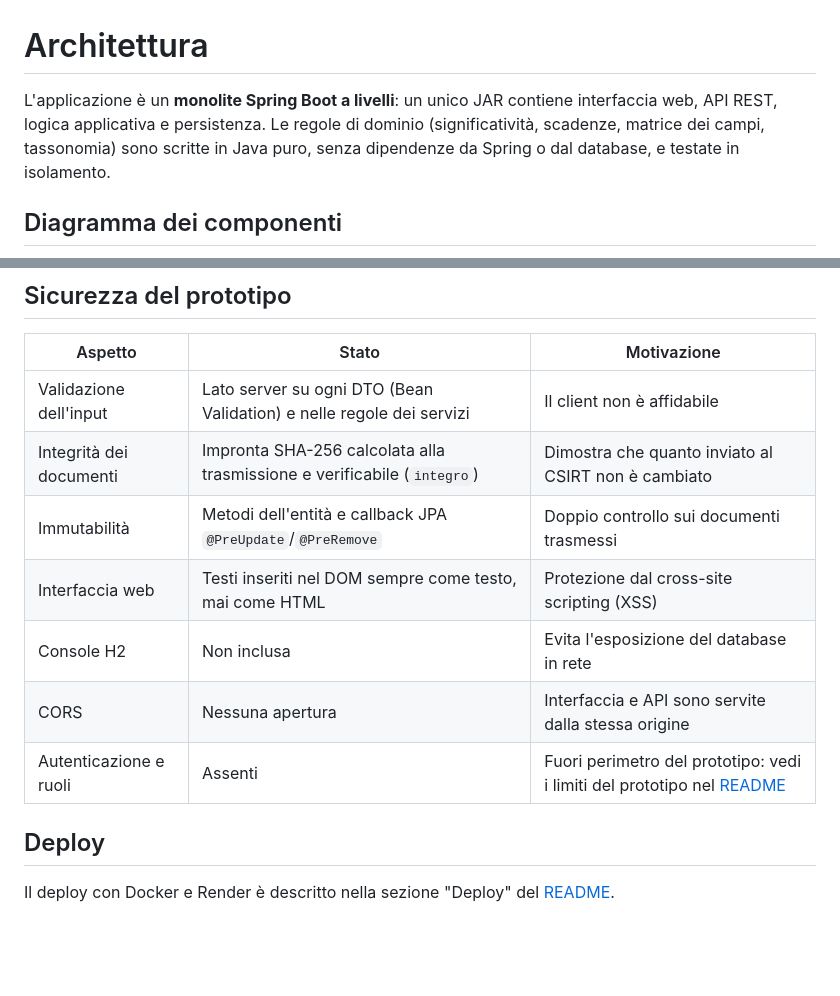
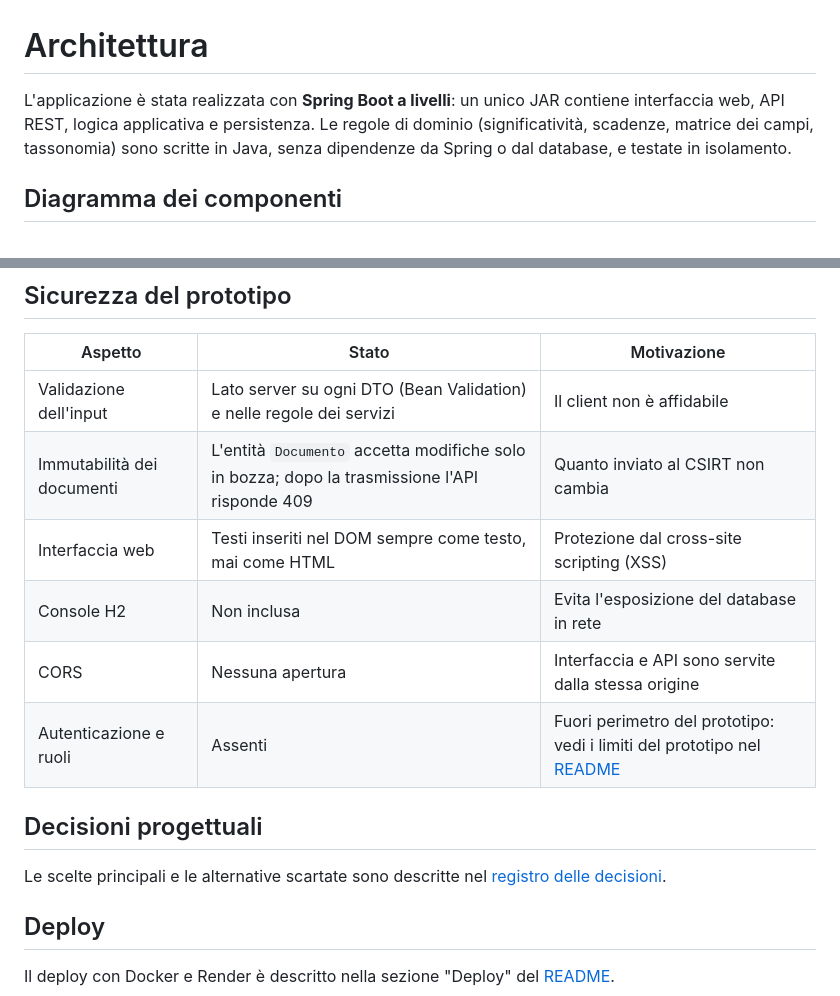
Before and after one commit to maloisio-ghub/csirt-notifiche-nis2-pw, a Markdown page: docs/architettura.md, 2 parts joined by grey strips. Drawn GitHub-style; blank space fills up the shorter version.

```diff
--- a/docs/architettura.md
+++ b/docs/architettura.md
@@ -1,8 +1,8 @@
 # Architettura
 
-L'applicazione è un **monolite Spring Boot a livelli**: un unico JAR contiene interfaccia web, API REST,
+L'applicazione è stata realizzata con **Spring Boot a livelli**: un unico JAR contiene interfaccia web, API REST,
 logica applicativa e persistenza. Le regole di dominio (significatività, scadenze, matrice dei campi,
-tassonomia) sono scritte in Java puro, senza dipendenze da Spring o dal database, e testate in isolamento.
+tassonomia) sono scritte in Java, senza dipendenze da Spring o dal database, e testate in isolamento.
 
 ## Diagramma dei componenti
 
@@ -117,13 +117,16 @@ sequenceDiagram
 | Aspetto | Stato | Motivazione |
 | --- | --- | --- |
 | Validazione dell'input | Lato server su ogni DTO (Bean Validation) e nelle regole dei servizi | Il client non è affidabile |
-| Integrità dei documenti | Impronta SHA-256 calcolata alla trasmissione e verificabile (`integro`) | Dimostra che quanto inviato al CSIRT non è cambiato |
-| Immutabilità | Metodi dell'entità e callback JPA `@PreUpdate`/`@PreRemove` | Doppio controllo sui documenti trasmessi |
+| Immutabilità dei documenti | L'entità `Documento` accetta modifiche solo in bozza; dopo la trasmissione l'API risponde 409 | Quanto inviato al CSIRT non cambia |
 | Interfaccia web | Testi inseriti nel DOM sempre come testo, mai come HTML | Protezione dal cross-site scripting (XSS) |
 | Console H2 | Non inclusa | Evita l'esposizione del database in rete |
 | CORS | Nessuna apertura | Interfaccia e API sono servite dalla stessa origine |
 | Autenticazione e ruoli | Assenti | Fuori perimetro del prototipo: vedi i limiti del prototipo nel [README](../README.md) |
 
+## Decisioni progettuali
+
+Le scelte principali e le alternative scartate sono descritte nel [registro delle decisioni](decisioni.md).
+
 ## Deploy
 
 Il deploy con Docker e Render è descritto nella sezione "Deploy" del [README](../README.md).
```
Also changed, not shown: other parts of docs/architettura.md (+2 -2 lines), README.md (+5 -14 lines).
